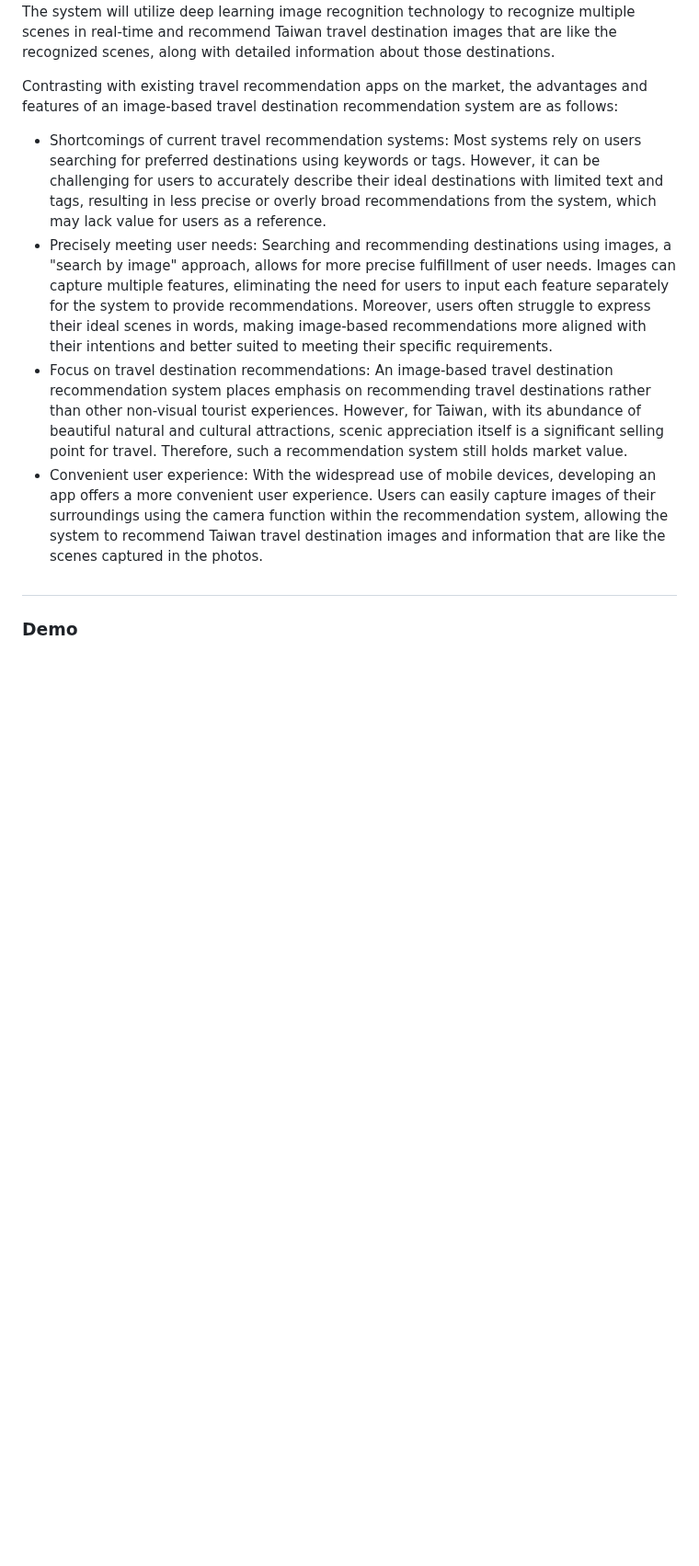
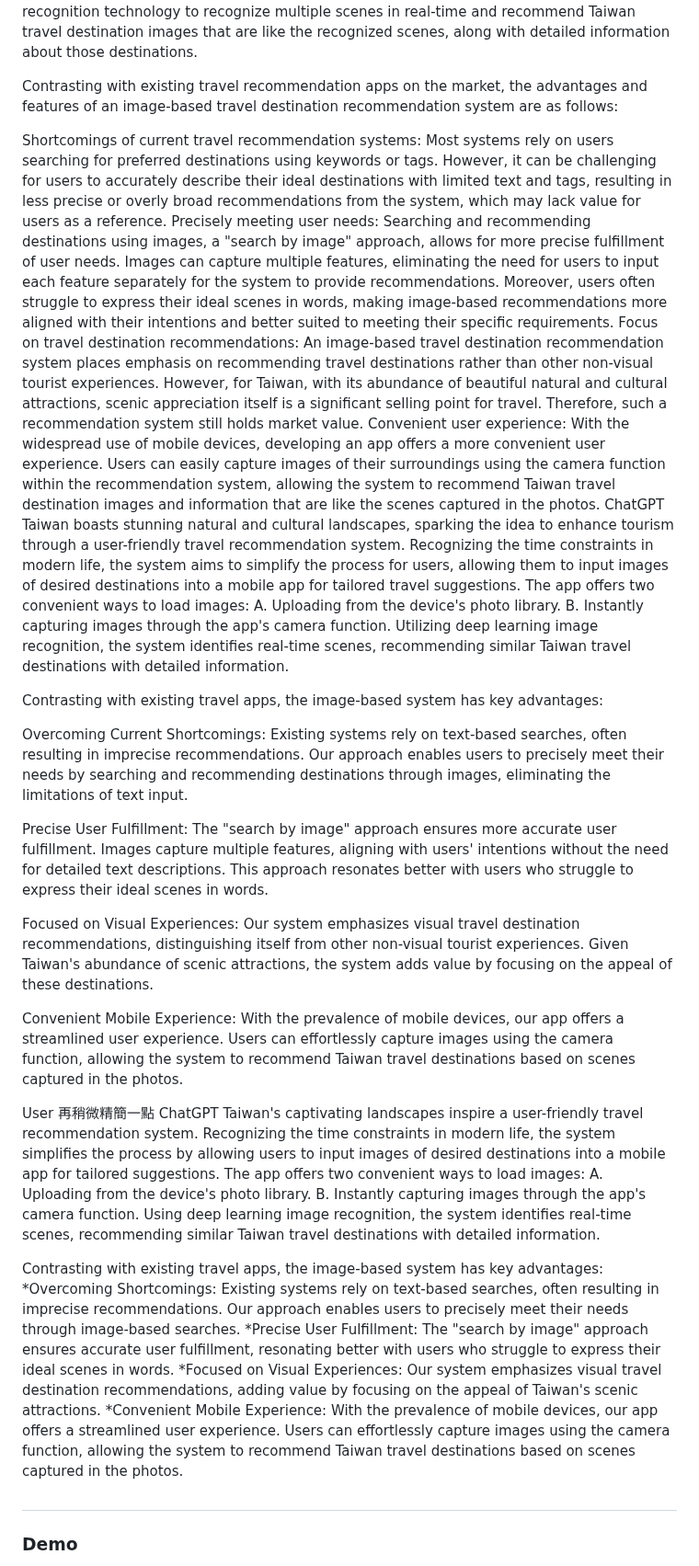
Before and after one commit to albert0796/MachineLearning, a Markdown page: Project_TaiwanDeepTravel/README.md, the part around one of its changes. Shown at 92% size. Drawn GitHub-style; blank space fills up the shorter version.

```diff
--- a/Project_TaiwanDeepTravel/README.md
+++ b/Project_TaiwanDeepTravel/README.md
@@ -10,10 +19,42 @@
 Taiwan is blessed with beautiful natural and cultural landscapes, and there is a desire to promote Taiwanese attractions through a travel recommendation system that provides travel information tailored to the needs of domestic and international tourists. Additionally, modern life is busy, and people have limited time to search for travel information. If users can input images of their interested destinations into a mobile app, the app can recommend travel destinations that they might like, saving them the time of searching for information online. This app includes two ways of loading images into the model: A. Uploading an image of an interested destination from the device's photo library. B. Instantly capturing images of destinations through the camera function of the mobile app and loading them into the model. The system will utilize deep learning image recognition technology to recognize multiple scenes in real-time and recommend Taiwan travel destination images that are like the recognized scenes, along with detailed information about those destinations.
 
 Contrasting with existing travel recommendation apps on the market, the advantages and features of an image-based travel destination recommendation system are as follows:
-* Shortcomings of current travel recommendation systems: Most systems rely on users searching for preferred destinations using keywords or tags. However, it can be challenging for users to accurately describe their ideal destinations with limited text and tags, resulting in less precise or overly broad recommendations from the system, which may lack value for users as a reference.
-* Precisely meeting user needs: Searching and recommending destinations using images, a "search by image" approach, allows for more precise fulfillment of user needs. Images can capture multiple features, eliminating the need for users to input each feature separately for the system to provide recommendations. Moreover, users often struggle to express their ideal scenes in words, making image-based recommendations more aligned with their intentions and better suited to meeting their specific requirements.
-* Focus on travel destination recommendations: An image-based travel destination recommendation system places emphasis on recommending travel destinations rather than other non-visual tourist experiences. However, for Taiwan, with its abundance of beautiful natural and cultural attractions, scenic appreciation itself is a significant selling point for travel. Therefore, such a recommendation system still holds market value.
-* Convenient user experience: With the widespread use of mobile devices, developing an app offers a more convenient user experience. Users can easily capture images of their surroundings using the camera function within the recommendation system, allowing the system to recommend Taiwan travel destination images and information that are like the scenes captured in the photos.
+
+Shortcomings of current travel recommendation systems: Most systems rely on users searching for preferred destinations using keywords or tags. However, it can be challenging for users to accurately describe their ideal destinations with limited text and tags, resulting in less precise or overly broad recommendations from the system, which may lack value for users as a reference.
+Precisely meeting user needs: Searching and recommending destinations using images, a "search by image" approach, allows for more precise fulfillment of user needs. Images can capture multiple features, eliminating the need for users to input each feature separately for the system to provide recommendations. Moreover, users often struggle to express their ideal scenes in words, making image-based recommendations more aligned with their intentions and better suited to meeting their specific requirements.
+Focus on travel destination recommendations: An image-based travel destination recommendation system places emphasis on recommending travel destinations rather than other non-visual tourist experiences. However, for Taiwan, with its abundance of beautiful natural and cultural attractions, scenic appreciation itself is a significant selling point for travel. Therefore, such a recommendation system still holds market value.
+Convenient user experience: With the widespread use of mobile devices, developing an app offers a more convenient user experience. Users can easily capture images of their surroundings using the camera function within the recommendation system, allowing the system to recommend Taiwan travel destination images and information that are like the scenes captured in the photos.
+ChatGPT
+Taiwan boasts stunning natural and cultural landscapes, sparking the idea to enhance tourism through a user-friendly travel recommendation system. Recognizing the time constraints in modern life, the system aims to simplify the process for users, allowing them to input images of desired destinations into a mobile app for tailored travel suggestions. The app offers two convenient ways to load images: A. Uploading from the device's photo library. B. Instantly capturing images through the app's camera function. Utilizing deep learning image recognition, the system identifies real-time scenes, recommending similar Taiwan travel destinations with detailed information.
+
+Contrasting with existing travel apps, the image-based system has key advantages:
+
+Overcoming Current Shortcomings:
+Existing systems rely on text-based searches, often resulting in imprecise recommendations. Our approach enables users to precisely meet their needs by searching and recommending destinations through images, eliminating the limitations of text input.
+
+Precise User Fulfillment:
+The "search by image" approach ensures more accurate user fulfillment. Images capture multiple features, aligning with users' intentions without the need for detailed text descriptions. This approach resonates better with users who struggle to express their ideal scenes in words.
+
+Focused on Visual Experiences:
+Our system emphasizes visual travel destination recommendations, distinguishing itself from other non-visual tourist experiences. Given Taiwan's abundance of scenic attractions, the system adds value by focusing on the appeal of these destinations.
+
+Convenient Mobile Experience:
+With the prevalence of mobile devices, our app offers a streamlined user experience. Users can effortlessly capture images using the camera function, allowing the system to recommend Taiwan travel destinations based on scenes captured in the photos.
+
+User
+再稍微精簡一點
+ChatGPT
+Taiwan's captivating landscapes inspire a user-friendly travel recommendation system. Recognizing the time constraints in modern life, the system simplifies the process by allowing users to input images of desired destinations into a mobile app for tailored suggestions. The app offers two convenient ways to load images: A. Uploading from the device's photo library. B. Instantly capturing images through the app's camera function. Using deep learning image recognition, the system identifies real-time scenes, recommending similar Taiwan travel destinations with detailed information.
+
+Contrasting with existing travel apps, the image-based system has key advantages:
+*Overcoming Shortcomings:
+Existing systems rely on text-based searches, often resulting in imprecise recommendations. Our approach enables users to precisely meet their needs through image-based searches.
+*Precise User Fulfillment:
+The "search by image" approach ensures accurate user fulfillment, resonating better with users who struggle to express their ideal scenes in words.
+*Focused on Visual Experiences:
+Our system emphasizes visual travel destination recommendations, adding value by focusing on the appeal of Taiwan's scenic attractions.
+*Convenient Mobile Experience:
+With the prevalence of mobile devices, our app offers a streamlined user experience. Users can effortlessly capture images using the camera function, allowing the system to recommend Taiwan travel destinations based on scenes captured in the photos.
 #
 ### Demo
 * [Load an image from the phone's gallery.mp4](https://drive.google.com/file/d/16DuFaOIqSuNrurp-YuRIeEox0RovTAsu/view?usp=drive_link)
```
Also changed, not shown: other parts of Project_TaiwanDeepTravel/README.md (+9 -0 lines).
